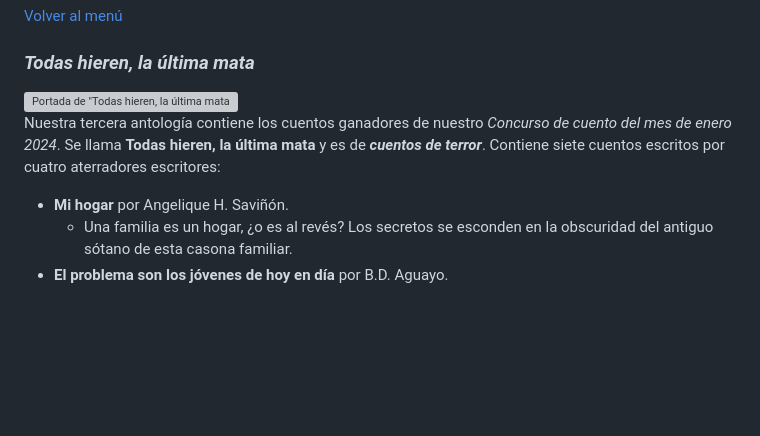
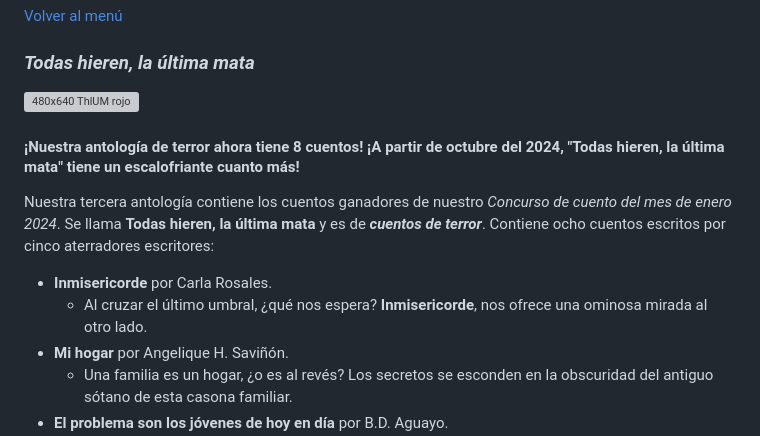
Before and after one commit to kannonical-editores/kannonical-editores.github.io, a Markdown page: README.md, the part around the change. Drawn GitHub-style; blank space fills up the shorter version; grey boxes are pictures that could not be loaded.

Commit message:
Update README.md
Se cambió la imagen de portada de "Todas hieren...", se agregó el cuento de Carla en la descripción, y de agregó una leyenda anunciando que la antología tiene un cuento más.

```diff
--- a/README.md
+++ b/README.md
@@ -127,8 +127,11 @@ Nuestra segunda antología contiene cuentos eróticos (para la que por razones o
 [Volver al menú](https://kannonical-editores.github.io/#menú)
 
 ### ***Todas hieren, la última mata***
-![Portada de "Todas hieren, la última mata"](https://bdaguayoescritora.wordpress.com/wp-content/uploads/2024/05/300x400-thlum-ama02.jpg)
-Nuestra tercera antología contiene los cuentos ganadores de nuestro *Concurso de cuento del mes de enero 2024*. Se llama **Todas hieren, la última mata** y es de ***cuentos de terror***. Contiene siete cuentos escritos por cuatro aterradores escritores:
+  ![480x640 ThlUM rojo](https://github.com/user-attachments/assets/a8ac2ef6-67a8-4f7a-aa23-c7718e62d18d)
+#### ¡Nuestra antología de terror ahora tiene **8 cuentos**! ¡A partir de octubre del 2024, "**Todas hieren, la última mata**" tiene un escalofriante cuanto más!
+Nuestra tercera antología contiene los cuentos ganadores de nuestro *Concurso de cuento del mes de enero 2024*. Se llama **Todas hieren, la última mata** y es de ***cuentos de terror***. Contiene ocho cuentos escritos por cinco aterradores escritores:
+* **Inmisericorde** por Carla Rosales.
+    * Al cruzar el último umbral, ¿qué nos espera? **Inmisericorde**, nos ofrece una ominosa mirada al otro lado.
 * **Mi hogar** por Angelique H. Saviñón.
     * Una familia es un hogar, ¿o es al revés? Los secretos se esconden en la obscuridad del antiguo sótano de esta casona familiar.
 * **El problema son los jóvenes de hoy en día** por B.D. Aguayo.
```
